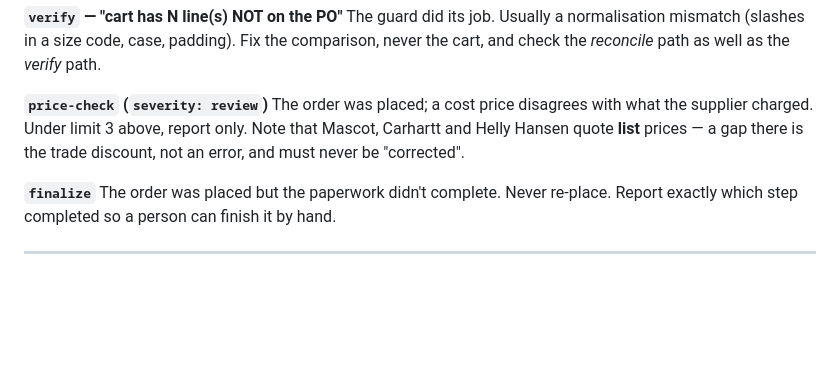
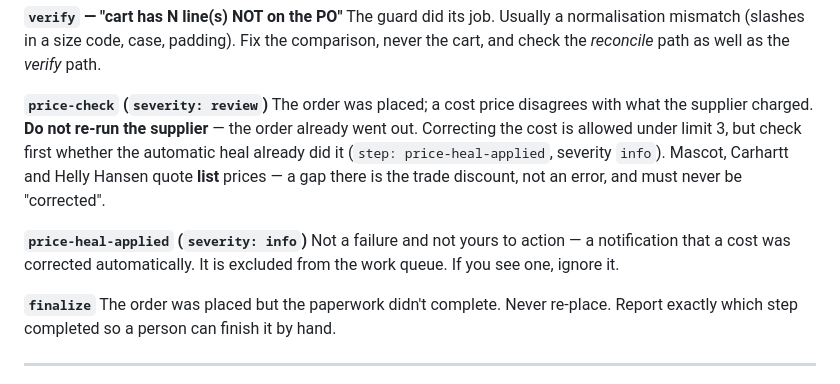
Before and after one commit to declanclayton97/Server-Backend, a Markdown page: PURCHASING-TRIAGE.md, the part around one of its changes. GitHub-like rendering; blank space fills up the shorter version.

```diff
--- a/PURCHASING-TRIAGE.md
+++ b/PURCHASING-TRIAGE.md
@@ -100,9 +132,15 @@ The guard did its job. Usually a normalisation mismatch (slashes in a size code,
 Fix the comparison, never the cart, and check the *reconcile* path as well as the *verify* path.
 
 **`price-check` (`severity: review`)**
-The order was placed; a cost price disagrees with what the supplier charged. Under limit 3 above,
-report only. Note that Mascot, Carhartt and Helly Hansen quote **list** prices — a gap there is the
-trade discount, not an error, and must never be "corrected".
+The order was placed; a cost price disagrees with what the supplier charged. **Do not re-run the
+supplier** — the order already went out. Correcting the cost is allowed under limit 3, but check
+first whether the automatic heal already did it (`step: price-heal-applied`, severity `info`).
+Mascot, Carhartt and Helly Hansen quote **list** prices — a gap there is the trade discount, not an
+error, and must never be "corrected".
+
+**`price-heal-applied` (`severity: info`)**
+Not a failure and not yours to action — a notification that a cost was corrected automatically. It
+is excluded from the work queue. If you see one, ignore it.
 
 **`finalize`**
 The order was placed but the paperwork didn't complete. Never re-place. Report exactly which step
```
Also changed, not shown: other parts of PURCHASING-TRIAGE.md (+47 -15 lines).
